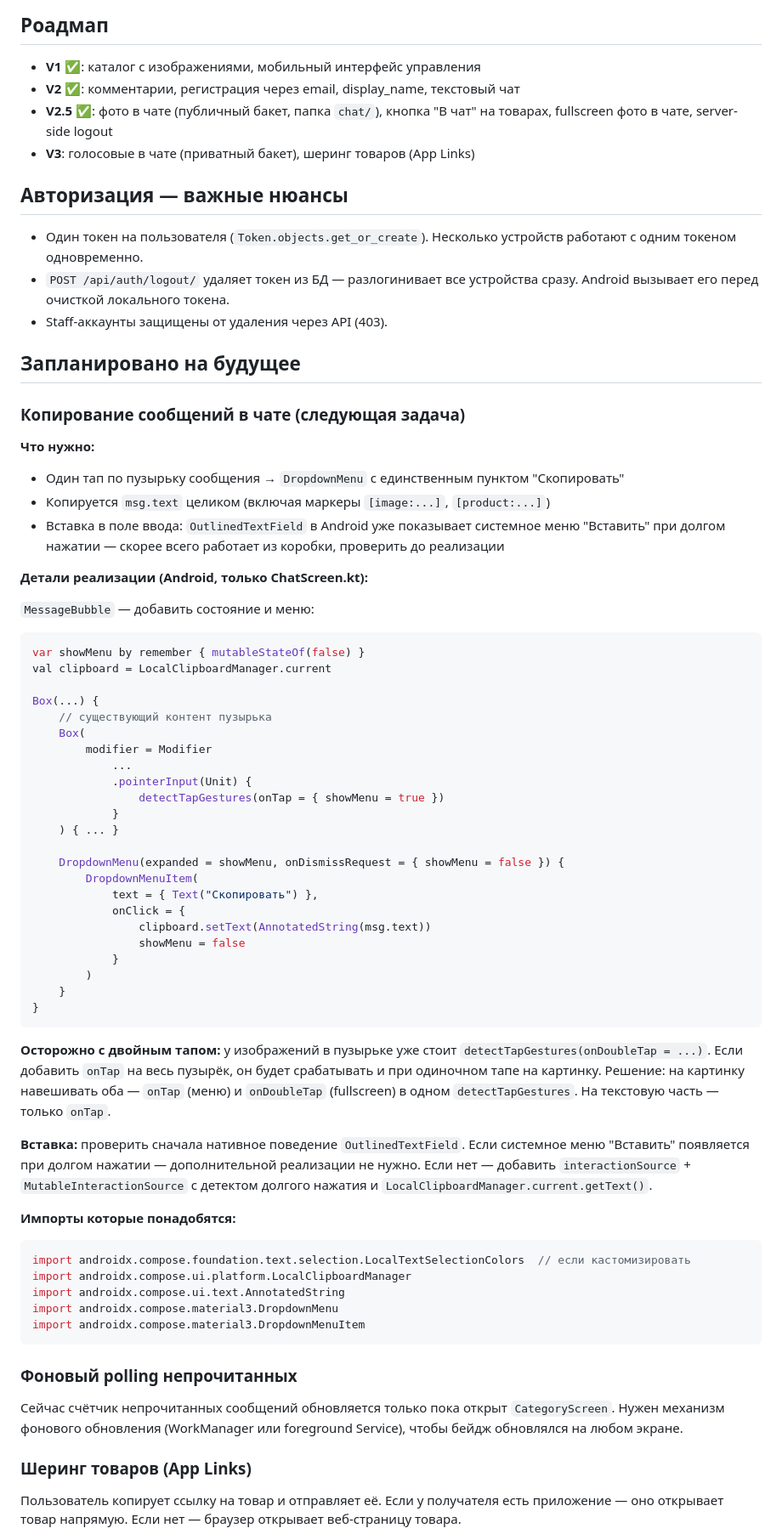
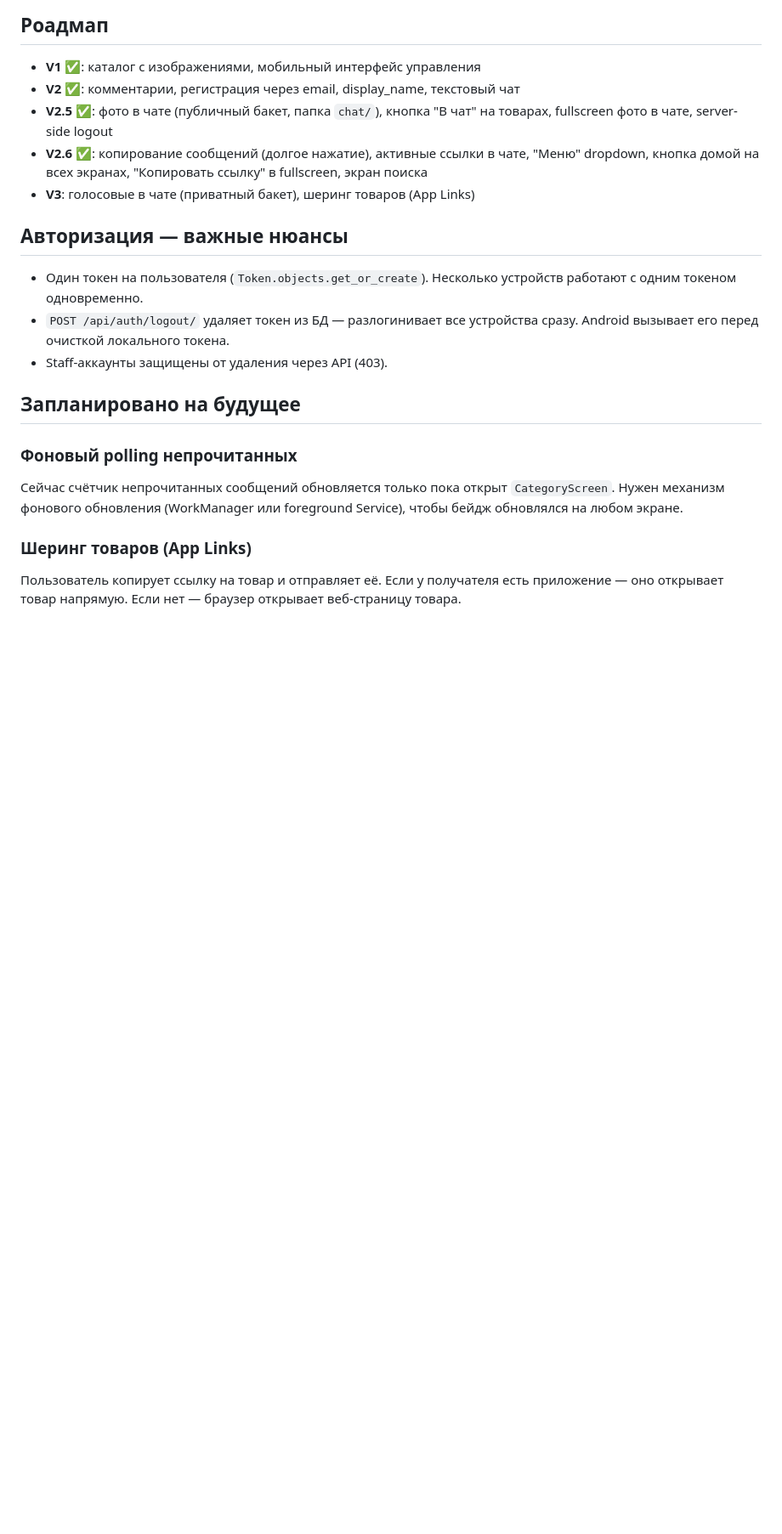
Before and after one commit to yushakov/eligale, a Markdown page: CLAUDE.md, the part around one of its changes. Shown at 85% size. Rendered like a GitHub page; blank space fills up the shorter version.

Commit message:
Update CLAUDE.md for V2.6 features
Documents search screen, copy menu, active links, home button, Меню dropdown,
"Копировать ссылку" in fullscreen. Removes implemented planned sections.
Updates nav routes and roadmap.

Co-Authored-By: Claude Sonnet 4.6 <noreply@anthropic.com>

````diff
--- a/CLAUDE.md
+++ b/CLAUDE.md
@@ -194,6 +197,7 @@ python manage.py runserver 0.0.0.0:8000
 - **V1** ✅: каталог с изображениями, мобильный интерфейс управления
 - **V2** ✅: комментарии, регистрация через email, display_name, текстовый чат
 - **V2.5** ✅: фото в чате (публичный бакет, папка `chat/`), кнопка "В чат" на товарах, fullscreen фото в чате, server-side logout
+- **V2.6** ✅: копирование сообщений (долгое нажатие), активные ссылки в чате, "Меню" dropdown, кнопка домой на всех экранах, "Копировать ссылку" в fullscreen, экран поиска
 - **V3**: голосовые в чате (приватный бакет), шеринг товаров (App Links)
 
 ## Авторизация — важные нюансы
@@ -202,55 +206,6 @@ python manage.py runserver 0.0.0.0:8000
 - Staff-аккаунты защищены от удаления через API (403).
 
 ## Запланировано на будущее
-
-### Копирование сообщений в чате (следующая задача)
-
-**Что нужно:**
-- Один тап по пузырьку сообщения → `DropdownMenu` с единственным пунктом "Скопировать"
-- Копируется `msg.text` целиком (включая маркеры `[image:...]`, `[product:...]`)
-- Вставка в поле ввода: `OutlinedTextField` в Android уже показывает системное меню "Вставить" при долгом нажатии — скорее всего работает из коробки, проверить до реализации
-
-**Детали реализации (Android, только ChatScreen.kt):**
-
-`MessageBubble` — добавить состояние и меню:
-```kotlin
-var showMenu by remember { mutableStateOf(false) }
-val clipboard = LocalClipboardManager.current
-
-Box(...) {
-    // существующий контент пузырька
-    Box(
-        modifier = Modifier
-            ...
-            .pointerInput(Unit) {
-                detectTapGestures(onTap = { showMenu = true })
-            }
-    ) { ... }
-
-    DropdownMenu(expanded = showMenu, onDismissRequest = { showMenu = false }) {
-        DropdownMenuItem(
-            text = { Text("Скопировать") },
-            onClick = {
-                clipboard.setText(AnnotatedString(msg.text))
-                showMenu = false
-            }
-        )
-    }
-}
-```
-
-**Осторожно с двойным тапом:** у изображений в пузырьке уже стоит `detectTapGestures(onDoubleTap = ...)`. Если добавить `onTap` на весь пузырёк, он будет срабатывать и при одиночном тапе на картинку. Решение: на картинку навешивать оба — `onTap` (меню) и `onDoubleTap` (fullscreen) в одном `detectTapGestures`. На текстовую часть — только `onTap`.
-
-**Вставка:** проверить сначала нативное поведение `OutlinedTextField`. Если системное меню "Вставить" появляется при долгом нажатии — дополнительной реализации не нужно. Если нет — добавить `interactionSource` + `MutableInteractionSource` с детектом долгого нажатия и `LocalClipboardManager.current.getText()`.
-
-**Импорты которые понадобятся:**
-```kotlin
-import androidx.compose.foundation.text.selection.LocalTextSelectionColors  // если кастомизировать
-import androidx.compose.ui.platform.LocalClipboardManager
-import androidx.compose.ui.text.AnnotatedString
-import androidx.compose.material3.DropdownMenu
-import androidx.compose.material3.DropdownMenuItem
-```
 
 ### Фоновый polling непрочитанных
 Сейчас счётчик непрочитанных сообщений обновляется только пока открыт `CategoryScreen`. Нужен механизм фонового обновления (WorkManager или foreground Service), чтобы бейдж обновлялся на любом экране.
````
Also changed, not shown: other parts of CLAUDE.md (+12 -4 lines).
